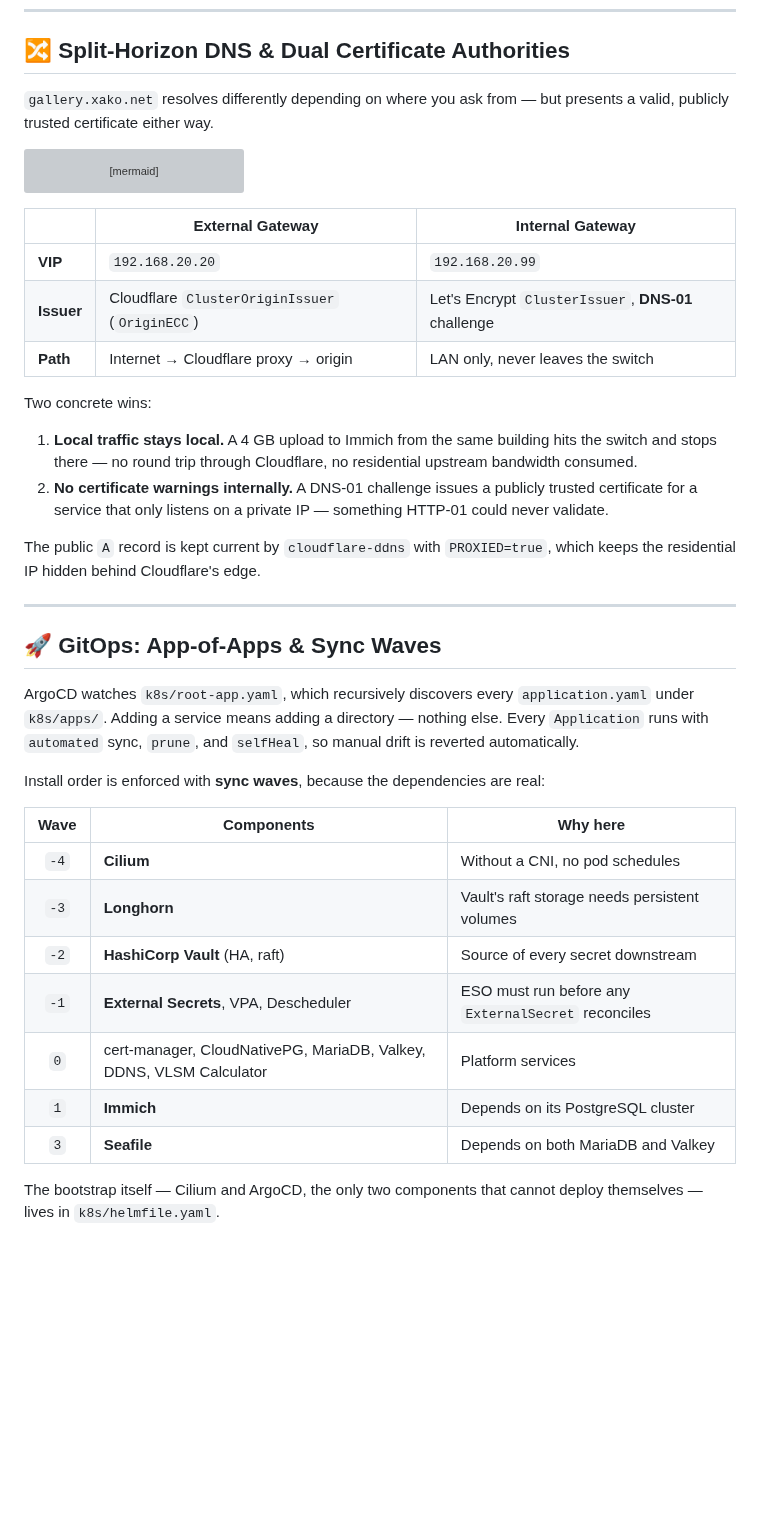
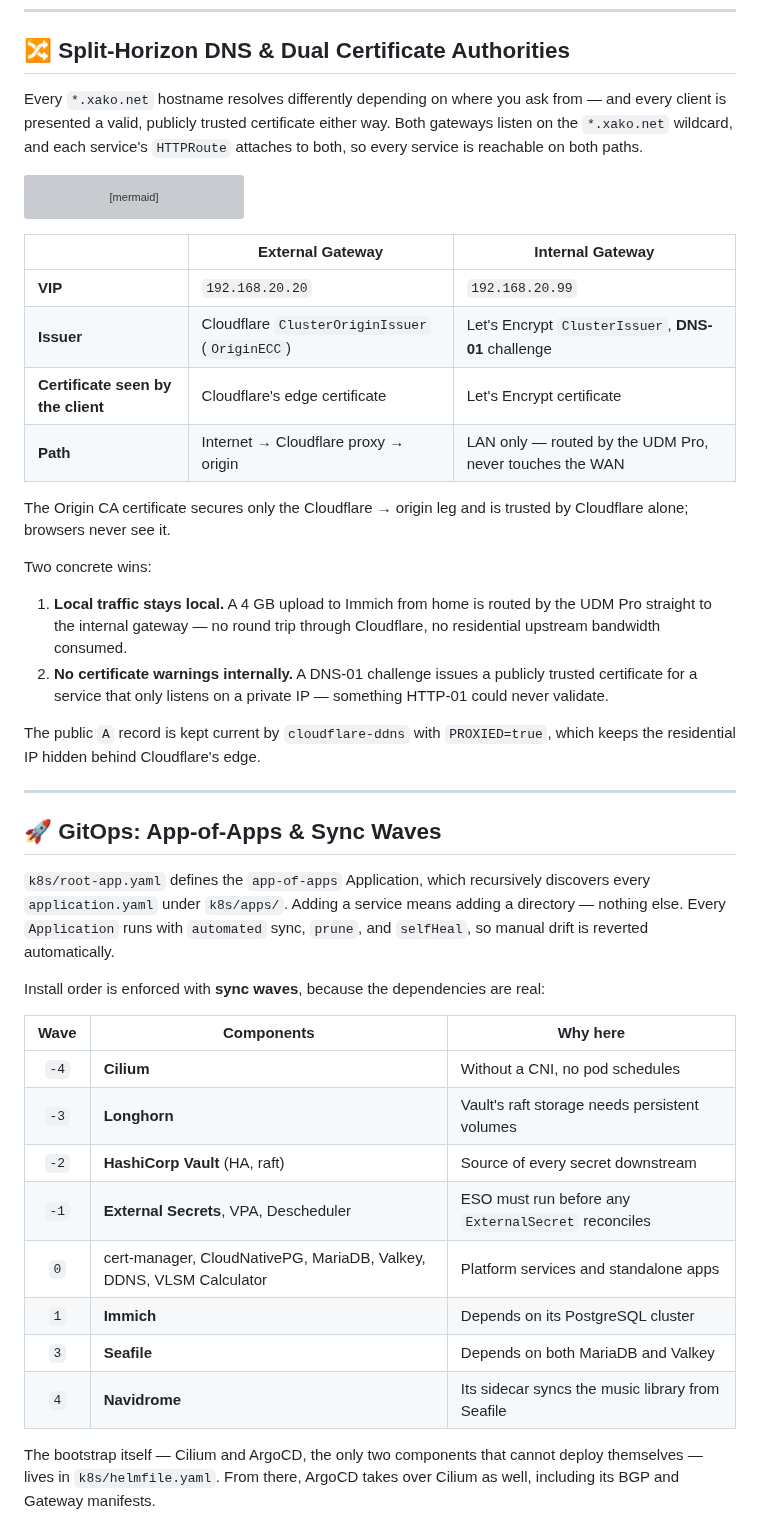
Before and after one commit to ilyas-bouktrane/xako-cluster, a Markdown page: README.md, the part around one of its changes. GitHub-like rendering; blank space fills up the shorter version; grey boxes are pictures that could not be loaded.

````diff
--- a/README.md
+++ b/README.md
@@ -198,7 +199,7 @@ _Both gateway VIPs installed as BGP routes, each load-balanced across all three
 
 ## 🔀 Split-Horizon DNS & Dual Certificate Authorities
 
-`gallery.xako.net` resolves differently depending on where you ask from — but presents a valid, publicly trusted certificate either way.
+Every `*.xako.net` hostname resolves differently depending on where you ask from — and every client is presented a valid, publicly trusted certificate either way. Both gateways listen on the `*.xako.net` wildcard, and each service's `HTTPRoute` attaches to both, so every service is reachable on both paths.
 
 ```mermaid
 flowchart LR
@@ -209,15 +210,18 @@ flowchart LR
     GI --> SVC
 ```
 
-|            | External Gateway                               | Internal Gateway                                    |
-| ---------- | ---------------------------------------------- | --------------------------------------------------- |
-| **VIP**    | `192.168.20.20`                                | `192.168.20.99`                                     |
-| **Issuer** | Cloudflare `ClusterOriginIssuer` (`OriginECC`) | Let's Encrypt `ClusterIssuer`, **DNS-01** challenge |
-| **Path**   | Internet → Cloudflare proxy → origin           | LAN only, never leaves the switch                   |
+|                                    | External Gateway                               | Internal Gateway                                        |
+| ---------------------------------- | ---------------------------------------------- | ------------------------------------------------------- |
+| **VIP**                            | `192.168.20.20`                                | `192.168.20.99`                                         |
+| **Issuer**                         | Cloudflare `ClusterOriginIssuer` (`OriginECC`) | Let's Encrypt `ClusterIssuer`, **DNS-01** challenge     |
+| **Certificate seen by the client** | Cloudflare's edge certificate                  | Let's Encrypt certificate                               |
+| **Path**                           | Internet → Cloudflare proxy → origin           | LAN only — routed by the UDM Pro, never touches the WAN |
+
+The Origin CA certificate secures only the Cloudflare → origin leg and is trusted by Cloudflare alone; browsers never see it.
 
 Two concrete wins:
 
-1. **Local traffic stays local.** A 4 GB upload to Immich from the same building hits the switch and stops there — no round trip through Cloudflare, no residential upstream bandwidth consumed.
+1. **Local traffic stays local.** A 4 GB upload to Immich from home is routed by the UDM Pro straight to the internal gateway — no round trip through Cloudflare, no residential upstream bandwidth consumed.
 2. **No certificate warnings internally.** A DNS-01 challenge issues a publicly trusted certificate for a service that only listens on a private IP — something HTTP-01 could never validate.
 
 The public `A` record is kept current by `cloudflare-ddns` with `PROXIED=true`, which keeps the residential IP hidden behind Cloudflare's edge.
@@ -226,7 +230,7 @@ The public `A` record is kept current by `cloudflare-ddns` with `PROXIED=true`,
 
 ## 🚀 GitOps: App-of-Apps & Sync Waves
 
-ArgoCD watches `k8s/root-app.yaml`, which recursively discovers every `application.yaml` under `k8s/apps/`. Adding a service means adding a directory — nothing else. Every `Application` runs with `automated` sync, `prune`, and `selfHeal`, so manual drift is reverted automatically.
+`k8s/root-app.yaml` defines the `app-of-apps` Application, which recursively discovers every `application.yaml` under `k8s/apps/`. Adding a service means adding a directory — nothing else. Every `Application` runs with `automated` sync, `prune`, and `selfHeal`, so manual drift is reverted automatically.
 
 Install order is enforced with **sync waves**, because the dependencies are real:
 
@@ -236,11 +240,12 @@ Install order is enforced with **sync waves**, because the dependencies are real
 | `-3` | **Longhorn**                                                        | Vault's raft storage needs persistent volumes       |
 | `-2` | **HashiCorp Vault** (HA, raft)                                      | Source of every secret downstream                   |
 | `-1` | **External Secrets**, VPA, Descheduler                              | ESO must run before any `ExternalSecret` reconciles |
-| `0`  | cert-manager, CloudNativePG, MariaDB, Valkey, DDNS, VLSM Calculator | Platform services                                   |
+| `0`  | cert-manager, CloudNativePG, MariaDB, Valkey, DDNS, VLSM Calculator | Platform services and standalone apps               |
 | `1`  | **Immich**                                                          | Depends on its PostgreSQL cluster                   |
 | `3`  | **Seafile**                                                         | Depends on both MariaDB and Valkey                  |
+| `4`  | **Navidrome**                                                       | Its sidecar syncs the music library from Seafile    |
 
-The bootstrap itself — Cilium and ArgoCD, the only two components that cannot deploy themselves — lives in `k8s/helmfile.yaml`.
+The bootstrap itself — Cilium and ArgoCD, the only two components that cannot deploy themselves — lives in `k8s/helmfile.yaml`. From there, ArgoCD takes over Cilium as well, including its BGP and Gateway manifests.
 
 ![ArgoCD applications — every workload Healthy and Synced, each sourced from a path in this repository](screenshots/argocd-app-of-apps.png)
 
````
Also changed, not shown: other parts of README.md (+43 -33 lines), screenshots/rack-full.jpg (added), screenshots/unifi-bgp-routes.png, 9 other files.
